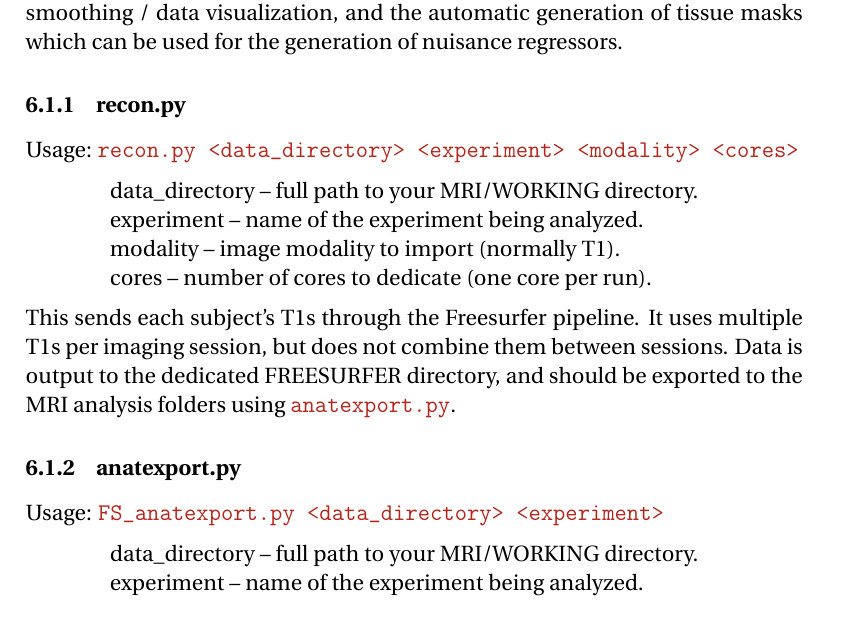
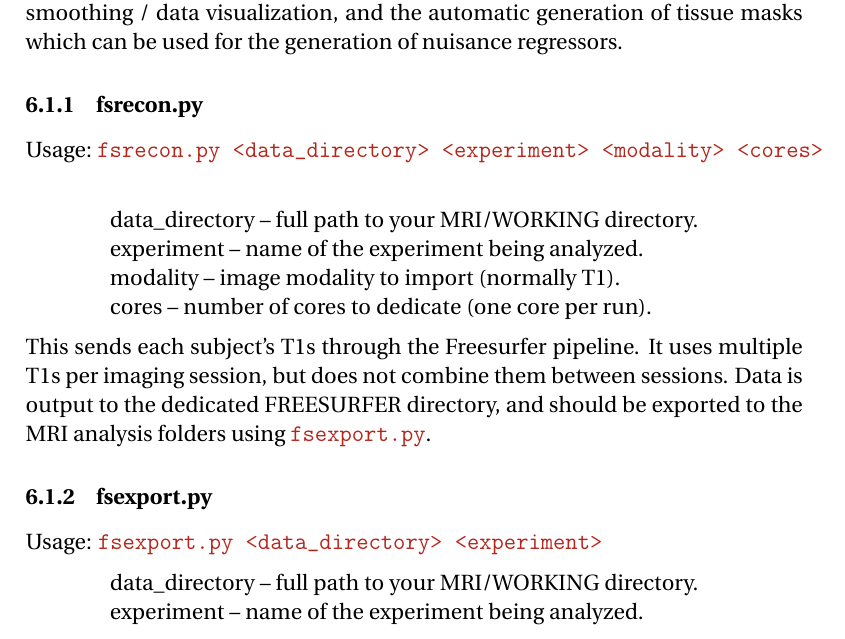
Before and after one commit to josephdviviano/epitome, a LaTeX document (doc/instructions.tex): part of page 14 of 20, cut so that both start at the same text. Compiled offline with pdfLaTeX.

Commit message:
rerendered PDF

```diff
--- a/doc/instructions.tex
+++ b/doc/instructions.tex
@@ -398,8 +398,8 @@ The types of modules included can be roughly split into 4 categories: freesurfer
 Right now, the default freesurfer recon-all is run on every participant before further processing. This is to produce surface files that can be used for cortical smoothing / data visualization, and the automatic generation of tissue masks which can be used for the generation of nuisance regressors.
 
 %%%%%%%%%%%%%%%%%%%%%%%%%%%%%%%%%%%%%%%%%%%%%%%%%%%%%%%%%%%%%%%%%%%%%%%%%%%%%%%
-\subsubsection{recon.py}
-Usage: \texttt{recon.py <data\_directory> <experiment> <modality> <cores>} \
+\subsubsection{fsrecon.py}
+Usage: \texttt{fsrecon.py <data\_directory> <experiment> <modality> <cores>} \
 
 \begin{blockquote}
 data\_directory -- full path to your MRI/WORKING directory. \\
@@ -408,11 +408,11 @@ modality -- image modality to import (normally T1). \\
 cores -- number of cores to dedicate (one core per run). \
 \end{blockquote}
 
-\noindent This sends each subject's T1s through the Freesurfer pipeline. It uses multiple T1s per imaging session, but does not combine them between sessions. Data is output to the dedicated FREESURFER directory, and should be exported to the MRI analysis folders using \texttt{anatexport.py}.
+\noindent This sends each subject's T1s through the Freesurfer pipeline. It uses multiple T1s per imaging session, but does not combine them between sessions. Data is output to the dedicated FREESURFER directory, and should be exported to the MRI analysis folders using \texttt{fsexport.py}.
 
 %%%%%%%%%%%%%%%%%%%%%%%%%%%%%%%%%%%%%%%%%%%%%%%%%%%%%%%%%%%%%%%%%%%%%%%%%%%%%%%
-\subsubsection{anatexport.py}
-Usage: \texttt{FS\_anatexport.py <data\_directory> <experiment>}
+\subsubsection{fsexport.py}
+Usage: \texttt{fsexport.py <data\_directory> <experiment>}
 
 \begin{blockquote}
 data\_directory -- full path to your MRI/WORKING directory. \\
```
Also changed, not shown: doc/instructions.pdf, 1 other file.
